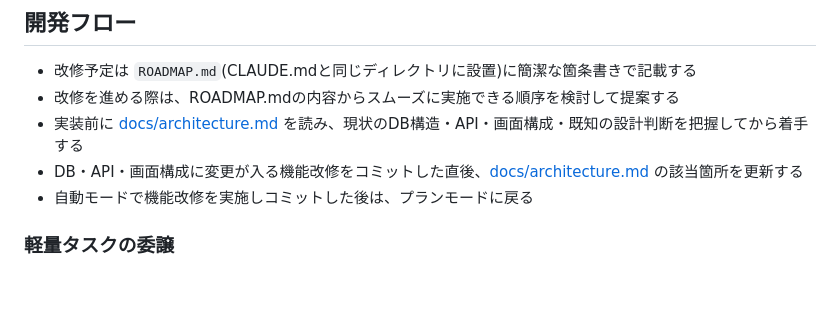
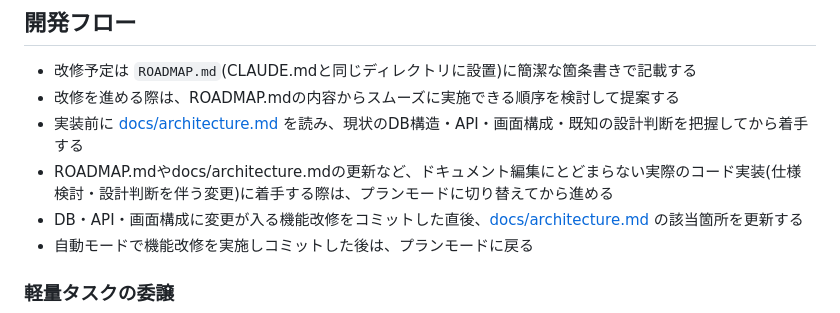
Before and after one commit to ZerOx4C/kondate-supporter, a Markdown page: CLAUDE.md, the part around the change. Drawn GitHub-style; blank space fills up the shorter version.

Commit message:
開発フローに実装着手時のプランモード切り替えを明記する
ドキュメント編集と実際のコード実装を区別し、仕様検討・設計判断を伴う変更に入る前に必ずプランモードへ切り替えるようにする。

```diff
--- a/CLAUDE.md
+++ b/CLAUDE.md
@@ -45,6 +45,7 @@ data/                     # SQLiteファイルの実行時生成先(Git管理外
 - 改修予定は `ROADMAP.md`(CLAUDE.mdと同じディレクトリに設置)に簡潔な箇条書きで記載する
 - 改修を進める際は、ROADMAP.mdの内容からスムーズに実施できる順序を検討して提案する
 - 実装前に [docs/architecture.md](docs/architecture.md) を読み、現状のDB構造・API・画面構成・既知の設計判断を把握してから着手する
+- ROADMAP.mdやdocs/architecture.mdの更新など、ドキュメント編集にとどまらない実際のコード実装(仕様検討・設計判断を伴う変更)に着手する際は、プランモードに切り替えてから進める
 - DB・API・画面構成に変更が入る機能改修をコミットした直後、[docs/architecture.md](docs/architecture.md) の該当箇所を更新する
 - 自動モードで機能改修を実施しコミットした後は、プランモードに戻る
 
```
